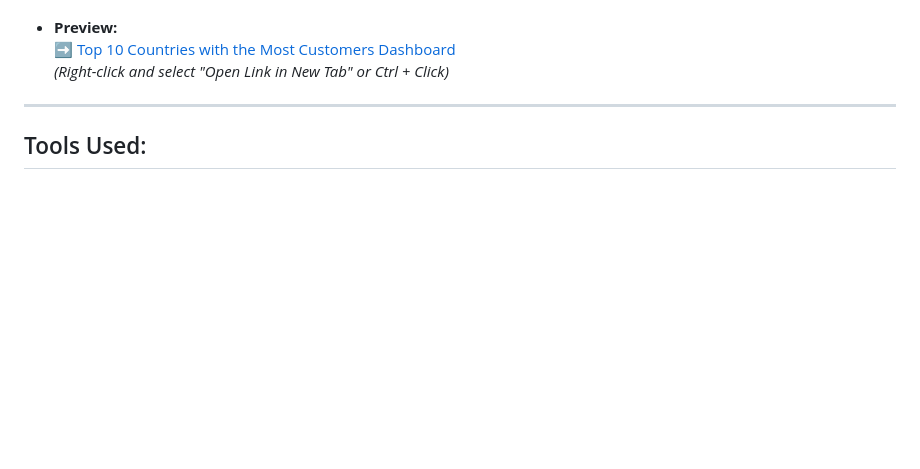
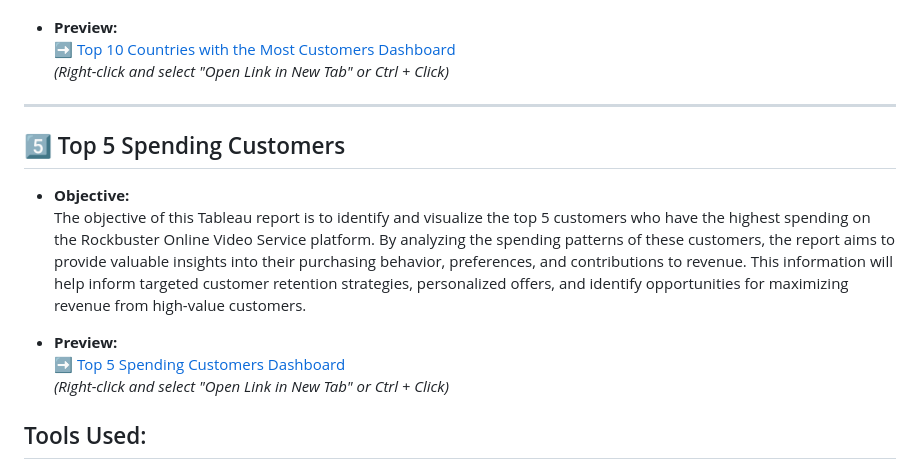
Before and after one commit to jamestnanthikattu/Data-Insights-with-Tableau, a Markdown page: README.md, the part around one of its changes. Rendered like a GitHub page; blank space fills up the shorter version.

```diff
--- a/README.md
+++ b/README.md
@@ -75,6 +73,16 @@ Explore my interactive dashboards and visualizations on **Tableau Public**:
 
 ---
 
+## 5️⃣ Top 5 Spending Customers
+
+- **Objective:**
+ The objective of this Tableau report is to identify and visualize the top 5 customers who have the highest spending on the Rockbuster Online Video Service platform. By analyzing the spending patterns of these customers, the report aims to provide valuable insights into their purchasing behavior, preferences, and contributions to revenue. This information will help inform targeted customer retention strategies, personalized offers, and identify opportunities for maximizing revenue from high-value customers.
+
+
+- **Preview:**
+  ➡️ [Top 5 Spending Customers Dashboard](https://public.tableau.com/app/profile/james.nanthikattu5986/viz/Top5SpendingCustomers/Sheet1)
+  *(Right-click and select "Open Link in New Tab" or Ctrl + Click)*
+
 ## Tools Used:
 - **Tableau:** Data visualization and dashboard creation tool.
 - **Public Data Sources:** Data sources related to influenza-related deaths and population statistics (include links if publicly available).
```
Also changed, not shown: other parts of README.md (+0 -2 lines).
